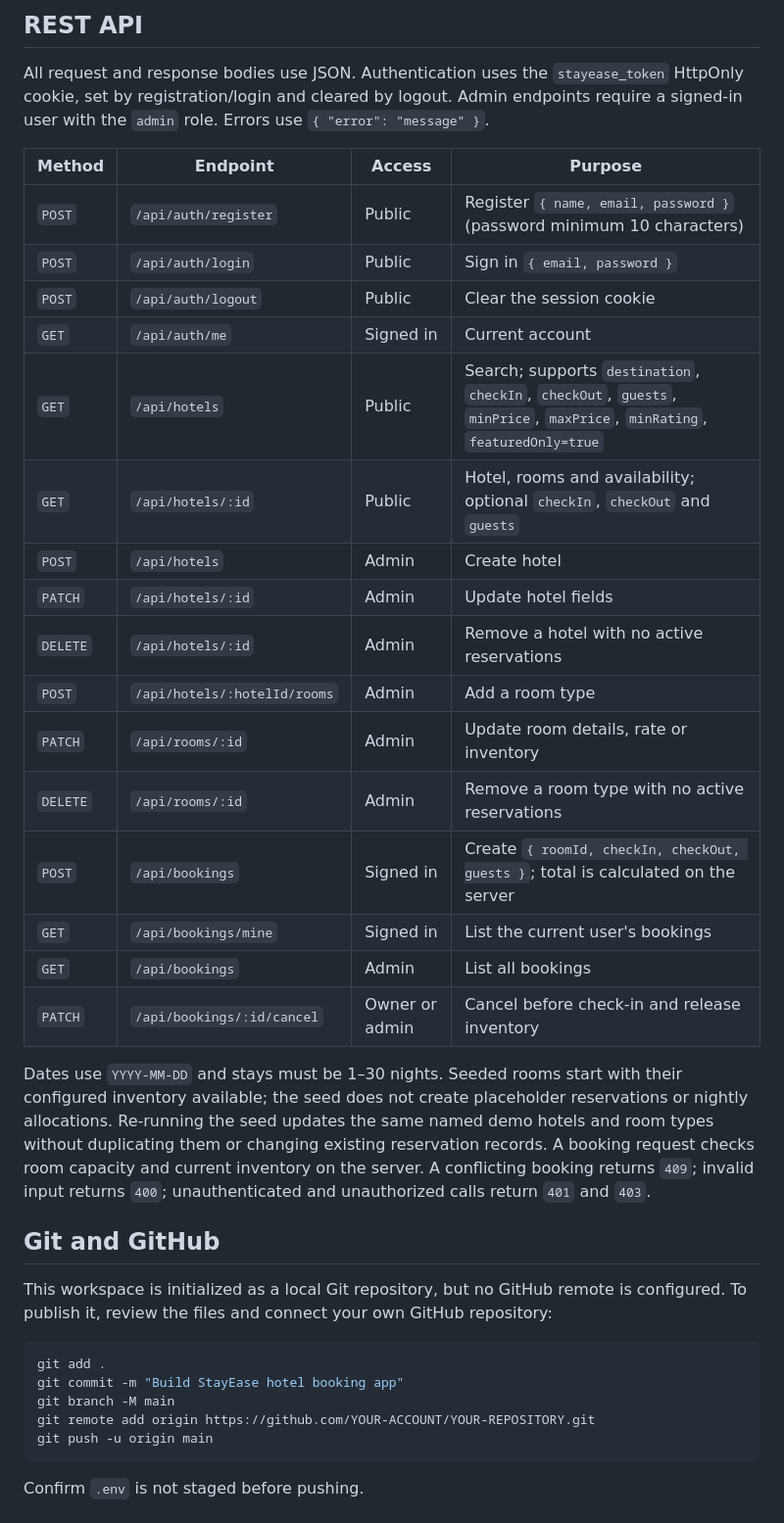
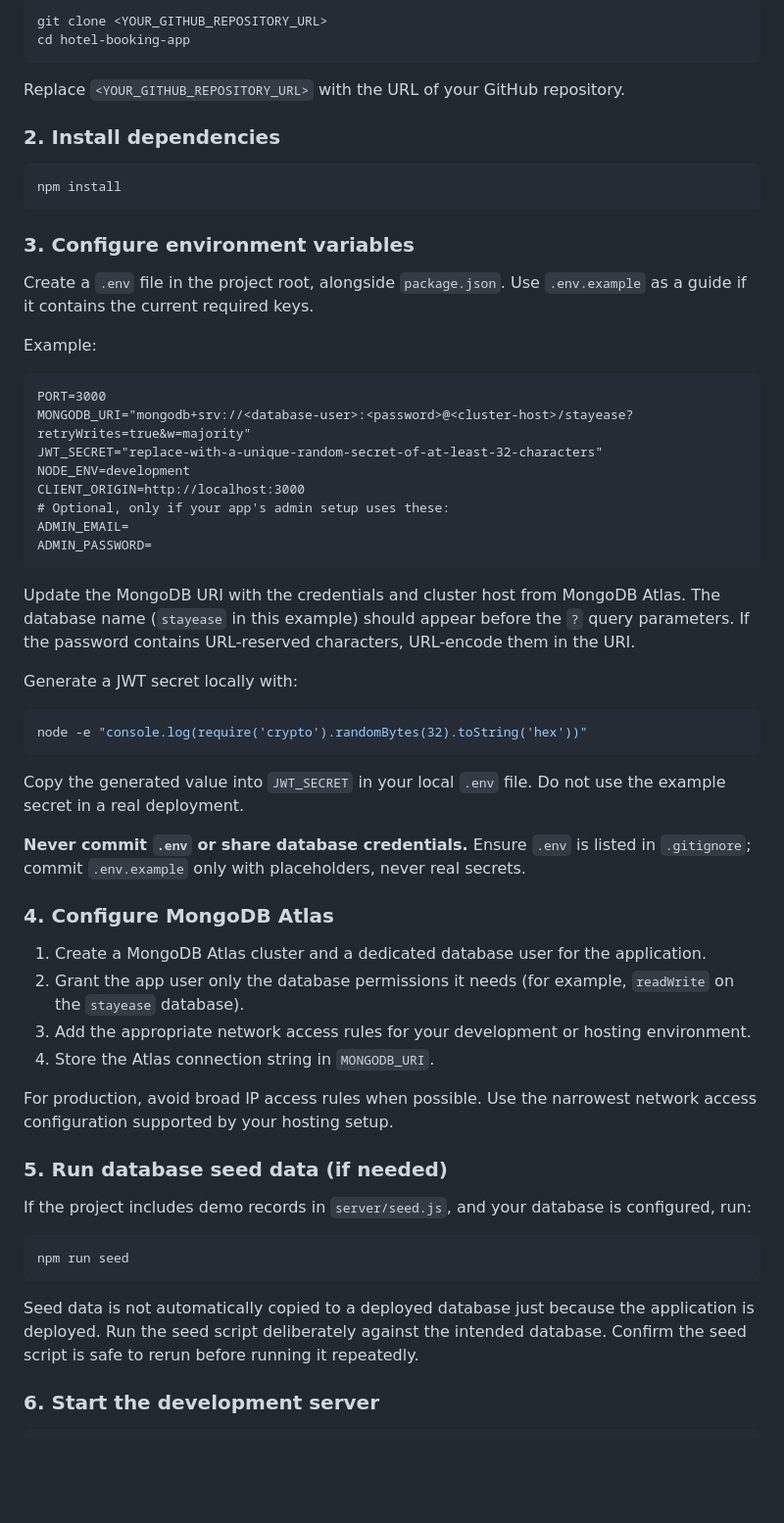
Before and after one commit to aswathy1807/StayEase, a Markdown page: README.md, the part around one of its changes. Shown at 98% size. GitHub-like rendering; blank space fills up the shorter version.

````diff
--- a/README.md
+++ b/README.md
@@ -90,38 +73,63 @@ Each room unit is allocated for each occupied night. MongoDB enforces a unique i
-## REST API
-
-All request and response bodies use JSON. Authentication uses the `stayease_token` HttpOnly cookie, set by registration/login and cleared by logout. Admin endpoints require a signed-in user with the `admin` role. Errors use `{ "error": "message" }`.
-
-| Method | Endpoint | Access | Purpose |
-| --- | --- | --- | --- |
-| `POST` | `/api/auth/register` | Public | Register `{ name, email, password }` (password minimum 10 characters) |
-| `POST` | `/api/auth/login` | Public | Sign in `{ email, password }` |
-| `POST` | `/api/auth/logout` | Public | Clear the session cookie |
-| `GET` | `/api/auth/me` | Signed in | Current account |
-| `GET` | `/api/hotels` | Public | Search; supports `destination`, `checkIn`, `checkOut`, `guests`, `minPrice`, `maxPrice`, `minRating`, `featuredOnly=true` |
-| `GET` | `/api/hotels/:id` | Public | Hotel, rooms and availability; optional `checkIn`, `checkOut` and `guests` |
-| `POST` | `/api/hotels` | Admin | Create hotel |
-| `PATCH` | `/api/hotels/:id` | Admin | Update hotel fields |
-| `DELETE` | `/api/hotels/:id` | Admin | Remove a hotel with no active reservations |
-| `POST` | `/api/hotels/:hotelId/rooms` | Admin | Add a room type |
-| `PATCH` | `/api/rooms/:id` | Admin | Update room details, rate or inventory |
-| `DELETE` | `/api/rooms/:id` | Admin | Remove a room type with no active reservations |
-| `POST` | `/api/bookings` | Signed in | Create `{ roomId, checkIn, checkOut, guests }`; total is calculated on the server |
-| `GET` | `/api/bookings/mine` | Signed in | List the current user's bookings |
-| `GET` | `/api/bookings` | Admin | List all bookings |
-| `PATCH` | `/api/bookings/:id/cancel` | Owner or admin | Cancel before check-in and release inventory |
-
-Dates use `YYYY-MM-DD` and stays must be 1–30 nights. Seeded rooms start with their configured inventory available; the seed does not create placeholder reservations or nightly allocations. Re-running the seed updates the same named demo hotels and room types without duplicating them or changing existing reservation records. A booking request checks room capacity and current inventory on the server. A conflicting booking returns `409`; invalid input returns `400`; unauthenticated and unauthorized calls return `401` and `403`.
-
-## Git and GitHub
-
-This workspace is initialized as a local Git repository, but no GitHub remote is configured. To publish it, review the files and connect your own GitHub repository:
-
-```sh
-git add .
-git commit -m "Build StayEase hotel booking app"
-git branch -M main
-git remote add origin https://github.com/YOUR-ACCOUNT/YOUR-REPOSITORY.git
-git push -u origin main
+```bash
+git clone <YOUR_GITHUB_REPOSITORY_URL>
+cd hotel-booking-app
 ```
 
-Confirm `.env` is not staged before pushing.
+Replace `<YOUR_GITHUB_REPOSITORY_URL>` with the URL of your GitHub repository.
+
+### 2. Install dependencies
+
+```bash
+npm install
+```
+
+### 3. Configure environment variables
+
+Create a `.env` file in the project root, alongside `package.json`. Use `.env.example` as a guide if it contains the current required keys.
+
+Example:
+
+```dotenv
+PORT=3000
+MONGODB_URI="mongodb+srv://<database-user>:<password>@<cluster-host>/stayease?retryWrites=true&w=majority"
+JWT_SECRET="replace-with-a-unique-random-secret-of-at-least-32-characters"
+NODE_ENV=development
+CLIENT_ORIGIN=http://localhost:3000
+# Optional, only if your app's admin setup uses these:
+ADMIN_EMAIL=
+ADMIN_PASSWORD=
+```
+
+Update the MongoDB URI with the credentials and cluster host from MongoDB Atlas. The database name (`stayease` in this example) should appear before the `?` query parameters. If the password contains URL-reserved characters, URL-encode them in the URI.
+
+Generate a JWT secret locally with:
+
+```bash
+node -e "console.log(require('crypto').randomBytes(32).toString('hex'))"
+```
+
+Copy the generated value into `JWT_SECRET` in your local `.env` file. Do not use the example secret in a real deployment.
+
+**Never commit `.env` or share database credentials.** Ensure `.env` is listed in `.gitignore`; commit `.env.example` only with placeholders, never real secrets.
+
+### 4. Configure MongoDB Atlas
+
+1. Create a MongoDB Atlas cluster and a dedicated database user for the application.
+2. Grant the app user only the database permissions it needs (for example, `readWrite` on the `stayease` database).
+3. Add the appropriate network access rules for your development or hosting environment.
+4. Store the Atlas connection string in `MONGODB_URI`.
+
+For production, avoid broad IP access rules when possible. Use the narrowest network access configuration supported by your hosting setup.
+
+### 5. Run database seed data (if needed)
+
+If the project includes demo records in `server/seed.js`, and your database is configured, run:
+
+```bash
+npm run seed
+```
+
+Seed data is not automatically copied to a deployed database just because the application is deployed. Run the seed script deliberately against the intended database. Confirm the seed script is safe to rerun before running it repeatedly.
+
+### 6. Start the development server
+
````
Also changed, not shown: other parts of README.md (+152 -82 lines).
